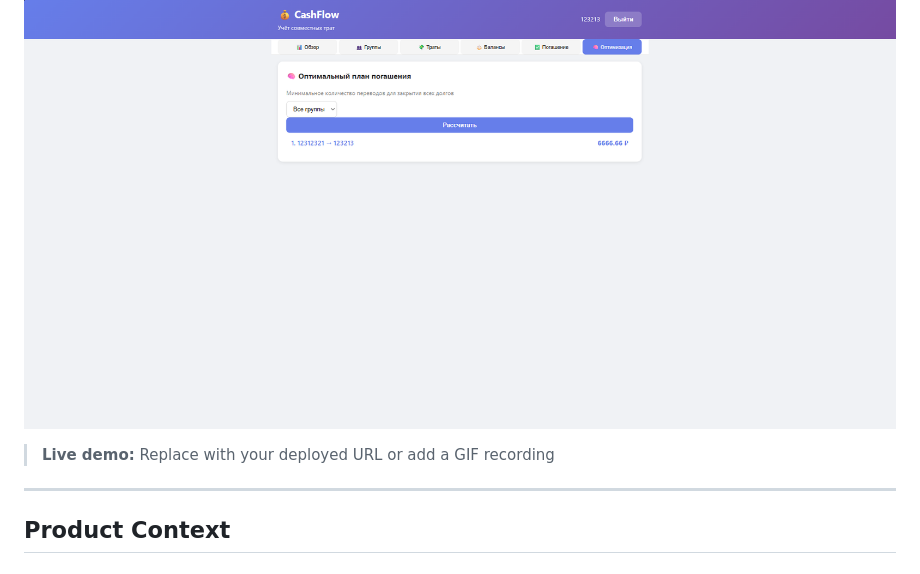
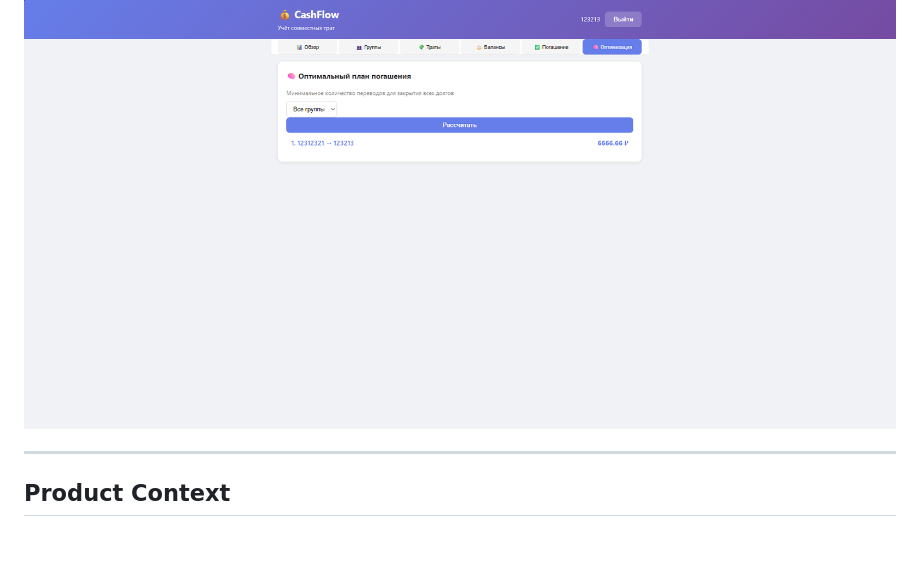
Before and after one commit to TheUn1x/se-toolkit-hackathon, a Markdown page: README.md, the part around the change. GitHub-like rendering; blank space fills up the shorter version.

```diff
--- a/README.md
+++ b/README.md
@@ -15,8 +15,6 @@
 
 *One-click optimized debt settlement plan — minimizes number of transactions*
 ![3](images/3.png)
-
-> **Live demo:** Replace with your deployed URL or add a GIF recording
 
 ---
 
```
